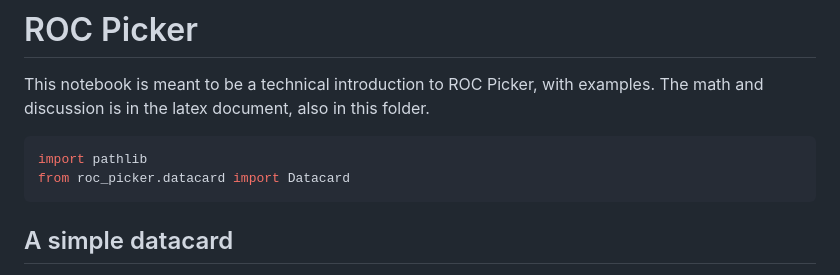
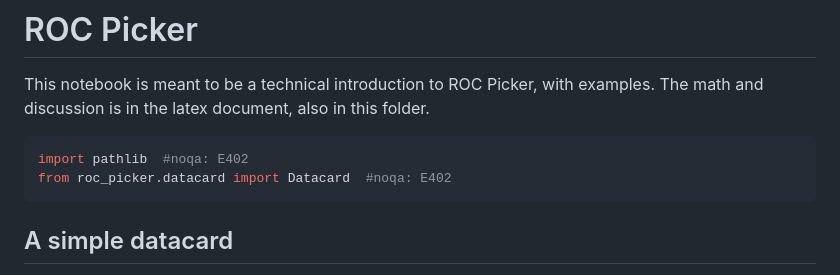
Before and after one commit to AstroPathJHU/KoMbine, a Markdown page: docs/03_examples.md, the part around the change. Rendered like a GitHub page.

````diff
--- a/docs/03_examples.md
+++ b/docs/03_examples.md
@@ -24,8 +24,8 @@ warnings.simplefilter("error")
 This notebook is meant to be a technical introduction to ROC Picker, with examples.  The math and discussion is in the latex document, also in this folder.
 
 ```python
-import pathlib
-from roc_picker.datacard import Datacard
+import pathlib  #noqa: E402
+from roc_picker.datacard import Datacard  #noqa: E402
 ```
 
 ## A simple datacard
````
Also changed, not shown: docs/04_small_perturbation.md (+5 -5 lines), docs/05_lung_example.md (+5 -5 lines).
